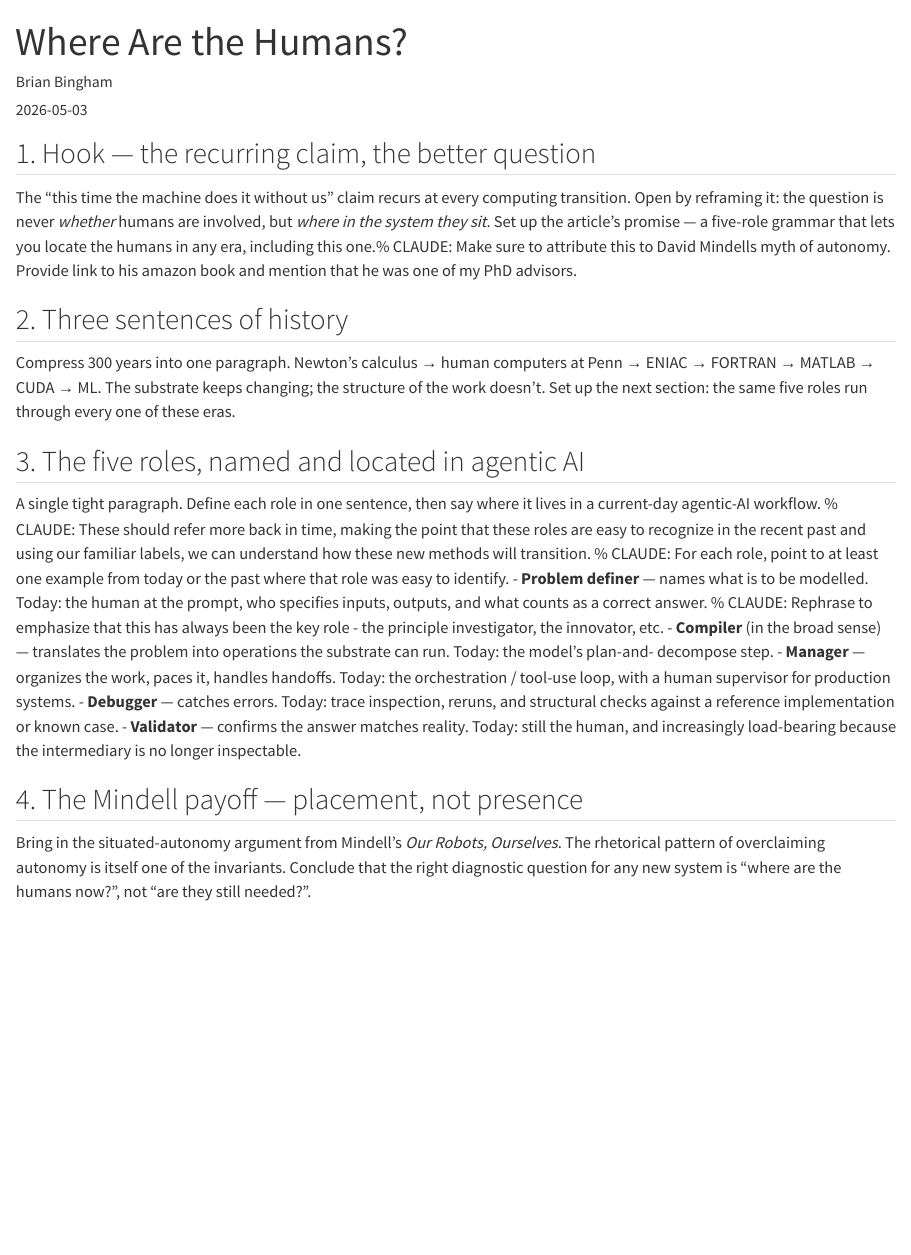
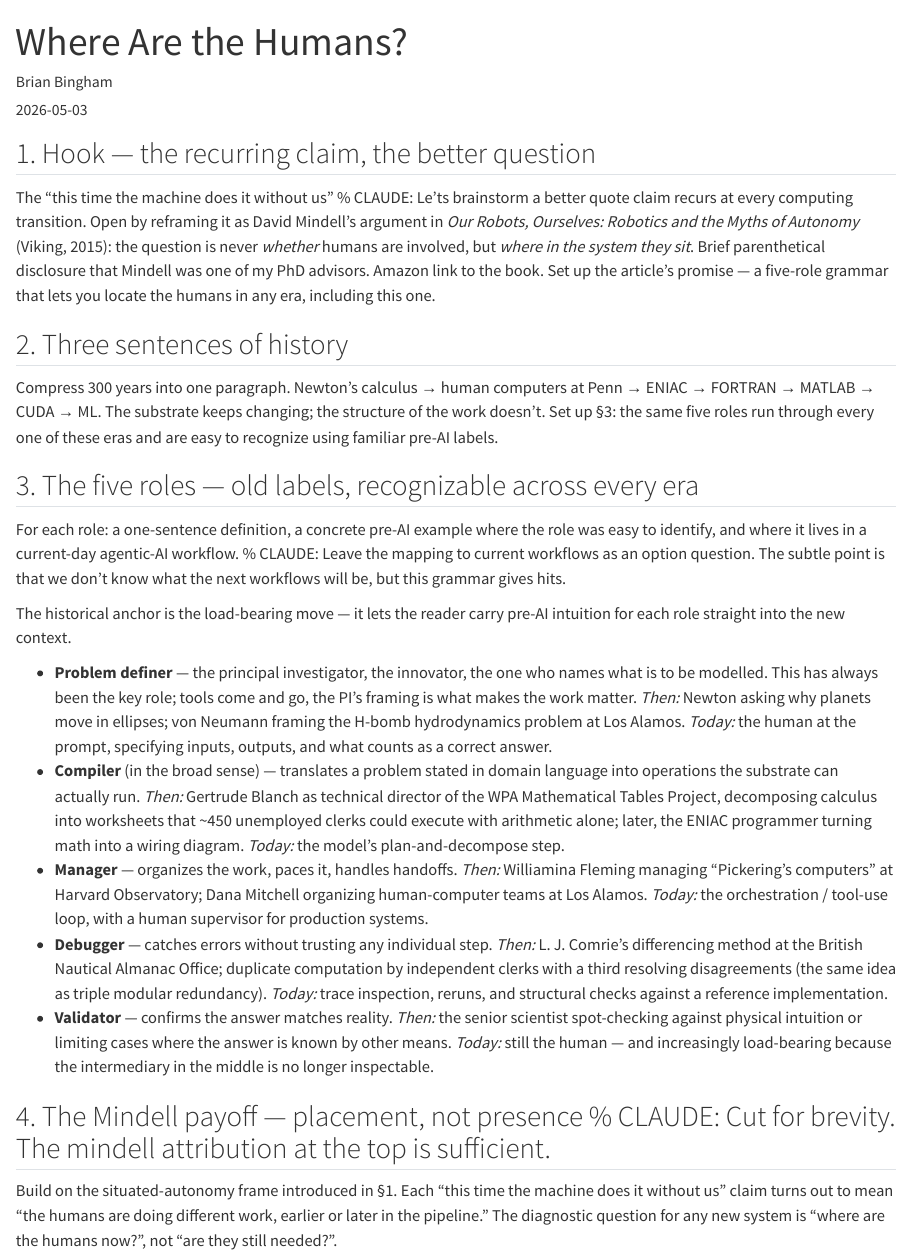
Before and after one commit to bsb808/carrel, a Quarto document (posts/computing-history/where-are-the-humans/index.qmd): the page in a window 1100 px wide, from its top. Rendered offline with R 4.5, knitr and Pandoc in place of Quarto, with nearby package versions.

Commit message:
outline: where-are-the-humans — stage 1 resolved
Carries 3 new structural comments into stage 2: brainstorm opening
quote (§1), reframe today-mappings as tentative (§3), cut §4.

Co-Authored-By: Claude Opus 4.7 (1M context) <noreply@anthropic.com>

```diff
--- a/posts/computing-history/where-are-the-humans/index.qmd
+++ b/posts/computing-history/where-are-the-humans/index.qmd
@@ -13,46 +13,69 @@ draft: true
 
 ## 1. Hook — the recurring claim, the better question
 
-The "this time the machine does it without us" claim recurs at every
-computing transition. Open by reframing it: the question is never
-*whether* humans are involved, but *where in the system they sit*.
-Set up the article's promise — a five-role grammar that lets you
-locate the humans in any era, including this one.% CLAUDE: Make sure to attribute this to David Mindells myth of autonomy.  Provide link to his amazon book and mention that he was one of my PhD advisors.
+The "this time the machine does it without us" % CLAUDE: Le'ts brainstorm a better quote
+ claim recurs at every
+computing transition. Open by reframing it as David Mindell's
+argument in *Our Robots, Ourselves: Robotics and the Myths of
+Autonomy* (Viking, 2015): the question is never *whether* humans are
+involved, but *where in the system they sit*. Brief parenthetical
+disclosure that Mindell was one of my PhD advisors. Amazon link to
+the book. Set up the article's promise — a five-role grammar that
+lets you locate the humans in any era, including this one.
 
 ## 2. Three sentences of history
 
 Compress 300 years into one paragraph. Newton's calculus → human
 computers at Penn → ENIAC → FORTRAN → MATLAB → CUDA → ML. The
 substrate keeps changing; the structure of the work doesn't. Set up
-the next section: the same five roles run through every one of these
-eras.
+§3: the same five roles run through every one of these eras and are
+easy to recognize using familiar pre-AI labels.
 
+## 3. The five roles — old labels, recognizable across every era
 
+For each role: a one-sentence definition, a concrete pre-AI example
+where the role was easy to identify, and where it lives in a
+current-day agentic-AI workflow. % CLAUDE: Leave the mapping to current workflows as an option question.   The subtle point is that we don't know what the next workflows will be, but this grammar gives hits.
 
-## 3. The five roles, named and located in agentic AI
+ The historical anchor is the
+load-bearing move — it lets the reader carry pre-AI intuition for
+each role straight into the new context.
 
-A single tight paragraph. Define each role in one sentence, then say
-where it lives in a current-day agentic-AI workflow.  % CLAUDE: These should refer more back in time, making the point that these roles are easy to recognize in the recent past and using our familiar labels, we can understand how these new methods will transition.
-% CLAUDE: For each role, point to at least one example from today or the past where that role was easy to identify.
-- **Problem definer** — names what is to be modelled. Today: the human
-  at the prompt, who specifies inputs, outputs, and what counts as a
-  correct answer.  % CLAUDE: Rephrase to emphasize that this has always been the key role - the principle investigator, the innovator, etc.
-- **Compiler** (in the broad sense) — translates the problem into
-  operations the substrate can run. Today: the model's plan-and-
-  decompose step.
+- **Problem definer** — the principal investigator, the innovator,
+  the one who names what is to be modelled. This has always been the
+  key role; tools come and go, the PI's framing is what makes the
+  work matter. *Then:* Newton asking why planets move in ellipses;
+  von Neumann framing the H-bomb hydrodynamics problem at Los Alamos.
+  *Today:* the human at the prompt, specifying inputs, outputs, and
+  what counts as a correct answer.
+- **Compiler** (in the broad sense) — translates a problem stated in
+  domain language into operations the substrate can actually run.
+  *Then:* Gertrude Blanch as technical director of the WPA
+  Mathematical Tables Project, decomposing calculus into worksheets
+  that ~450 unemployed clerks could execute with arithmetic alone;
+  later, the ENIAC programmer turning math into a wiring diagram.
+  *Today:* the model's plan-and-decompose step.
 - **Manager** — organizes the work, paces it, handles handoffs.
-  Today: the orchestration / tool-use loop, with a human supervisor
-  for production systems.
-- **Debugger** — catches errors. Today: trace inspection, reruns, and
-  structural checks against a reference implementation or known case.
-- **Validator** — confirms the answer matches reality. Today: still
-  the human, and increasingly load-bearing because the intermediary is
-  no longer inspectable.
+  *Then:* Williamina Fleming managing "Pickering's computers" at
+  Harvard Observatory; Dana Mitchell organizing human-computer teams
+  at Los Alamos. *Today:* the orchestration / tool-use loop, with a
+  human supervisor for production systems.
+- **Debugger** — catches errors without trusting any individual step.
+  *Then:* L. J. Comrie's differencing method at the British Nautical
+  Almanac Office; duplicate computation by independent clerks with a
+  third resolving disagreements (the same idea as triple modular
+  redundancy). *Today:* trace inspection, reruns, and structural
+  checks against a reference implementation.
+- **Validator** — confirms the answer matches reality. *Then:* the
+  senior scientist spot-checking against physical intuition or
+  limiting cases where the answer is known by other means. *Today:*
+  still the human — and increasingly load-bearing because the
+  intermediary in the middle is no longer inspectable.
 
-## 4. The Mindell payoff — placement, not presence
+## 4. The Mindell payoff — placement, not presence % CLAUDE: Cut for brevity.  The mindell attribution at the top is sufficient.
 
-Bring in the situated-autonomy argument from Mindell's *Our Robots,
-Ourselves*. The rhetorical pattern of overclaiming autonomy is itself
-one of the invariants. Conclude that the right diagnostic question for
-any new system is "where are the humans now?", not "are they still
-needed?".
+Build on the situated-autonomy frame introduced in §1. Each "this
+time the machine does it without us" claim turns out to mean "the
+humans are doing different work, earlier or later in the pipeline."
+The diagnostic question for any new system is "where are the humans
+now?", not "are they still needed?".
```
